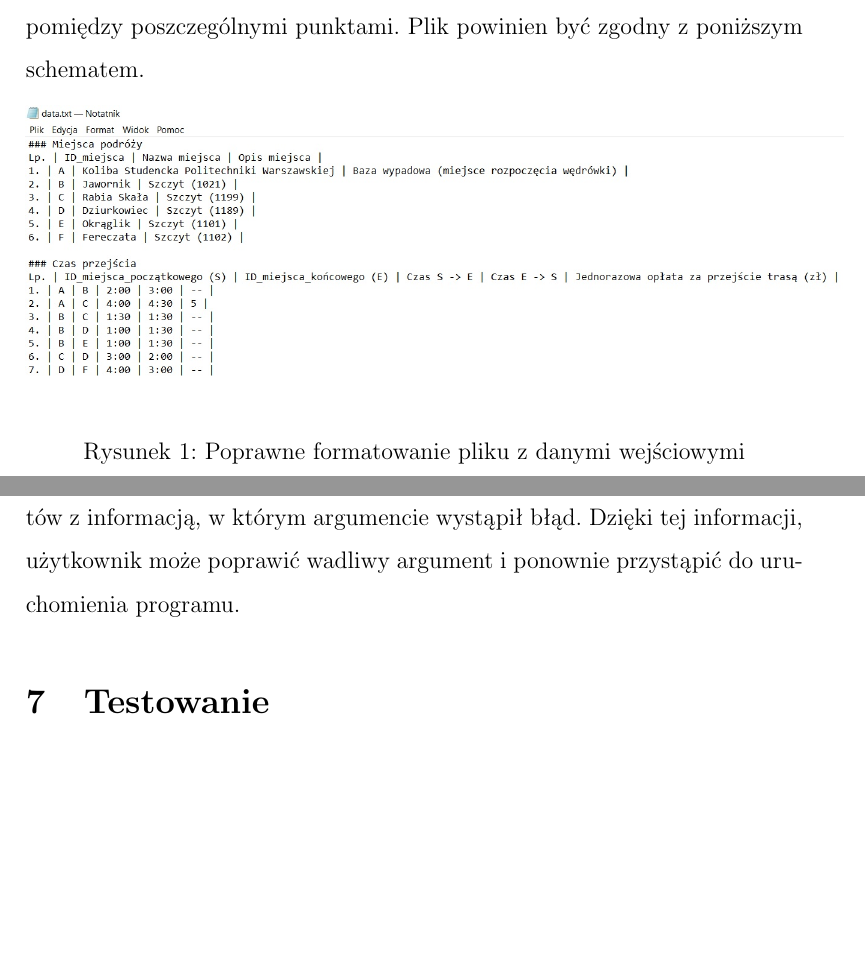
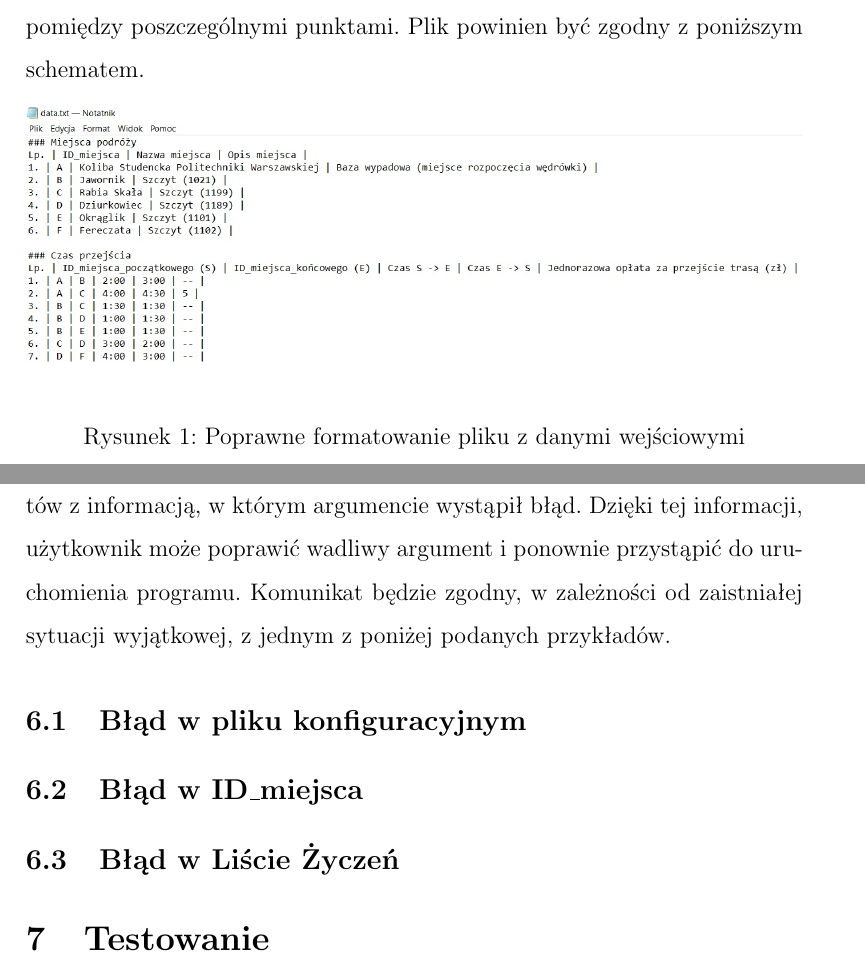
Before and after one commit to czarkom/Bieszczadzki_Tour, a LaTeX document (Specyfikacja_Funkcjonalna/Specyfikacja funkcjonalna Bieszczadzki Tour.tex): two parts of pages 5 and 8 of 8, joined at a grey line, cut so that both start at the same text, the shorter picture padded with empty space. Compiled offline with pdfLaTeX.

```diff
--- a/Specyfikacja_Funkcjonalna/Specyfikacja funkcjonalna Bieszczadzki Tour.tex
+++ b/Specyfikacja_Funkcjonalna/Specyfikacja funkcjonalna Bieszczadzki Tour.tex
@@ -12,7 +12,7 @@
 \graphicspath{ {./resources/} }
 
 \pagestyle{fancy}
-\fancyhf[HR]{}
+\fancyhf[]{}
 \linespread{1.5}
 \setlength\headheight{30pt}
 \cfoot{Strona \thepage \hspace{1pt} z \pageref{LastPage}}
@@ -60,7 +60,7 @@
 \subsection{Plik konfiguracyjny}
 W tym pliku tekstowym (należy wykorzystać rozszerzenie \path{.txt}) użytkownik powinien umieścić wszelkie informacje (unikatowy numer ID, nazwę oraz opis miejsca) na temat punktów, które rozpatrujemy podczas działania programu oraz informacje na temat czasów (w obu kierunkach) i cen przejść pomiędzy poszczególnymi punktami. Plik powinien być zgodny z poniższym schematem.
 \begin{figure}[h!]
-\includegraphics[scale=0.5]{data.jpg}
+\includegraphics[width = \linewidth]{data.jpg}
 \caption{Poprawne formatowanie pliku z danymi wejściowymi}
 \end{figure}
 \subsection{ID\_miejsca}
@@ -83,7 +83,10 @@
 \section{Scenariusz uruchomienia}
 Po uruchomieniu programu zgodnie z punktem 2 niniejszej specyfikacji, w~przypadku poprawnego formatowania plików, działanie programu zakończy się, a w podfolderze \path{.\output} w folderze projektowym ukaże się nowy plik wynikowy \path{result.txt}.
 \section{Opis sytuacji wyjątkowych}
-W przypadku podania nieprawidłowych argumentów przy uruchamianiu programu, w powłoce tekstowej, w której uruchamiany jest program, wyświetlony zostanie stosowny komunikat o niepoprawnym sformatowaniu argumentów z informacją, w którym argumencie wystąpił błąd. Dzięki tej informacji, użytkownik może poprawić wadliwy argument i ponownie przystąpić do uruchomienia programu.
+W przypadku podania nieprawidłowych argumentów przy uruchamianiu programu, w powłoce tekstowej, w której uruchamiany jest program, wyświetlony zostanie stosowny komunikat o niepoprawnym sformatowaniu argumentów z informacją, w którym argumencie wystąpił błąd. Dzięki tej informacji, użytkownik może poprawić wadliwy argument i ponownie przystąpić do uruchomienia programu. Komunikat będzie zgodny, w zależności od zaistniałej sytuacji wyjątkowej, z jednym z poniżej podanych przykładów.
+\subsection{Błąd w pliku konfiguracyjnym}
+\subsection{Błąd w ID\_miejsca}
+\subsection{Błąd w Liście Życzeń }
 \section{Testowanie}
 Program będzie testowany poprzez podawanie jako argumenty różnych zestawów danych -- zarówno poprawnych, jak i niepoprawnych. W przypadku podania danych o niepoprawnym formatowaniu sprawdzana będzie funkcjonalność w jaki sposób program informuje nas o błędach w argumentach -- czy komunikat o błędzie jest wyświetlony prawidłowo oraz czy jednoznacznie informuje nas jaki błąd wystąpił.\\
 \indent W przypadku testowania poprawnego działania programu, przygotowane zostaną zestawy danych wejściowych o poprawnym formatowaniu oraz o~wiadomym poprawnym wyniku działania programu. Po wykonaniu programu, dane z pliku wynikowego zostaną porównane z wynikiem oczekiwanym, co pozwoli nam stwierdzić czy program zadziałał prawidłowo.
```
Also changed, not shown: Specyfikacja_Funkcjonalna/Specyfikacja funkcjonalna Bieszczadzki Tour.pdf, Specyfikacja_Funkcjonalna/Specyfikacja funkcjonalna Bieszczadzki Tour.tex (2 more changed lines), 4 other files.
